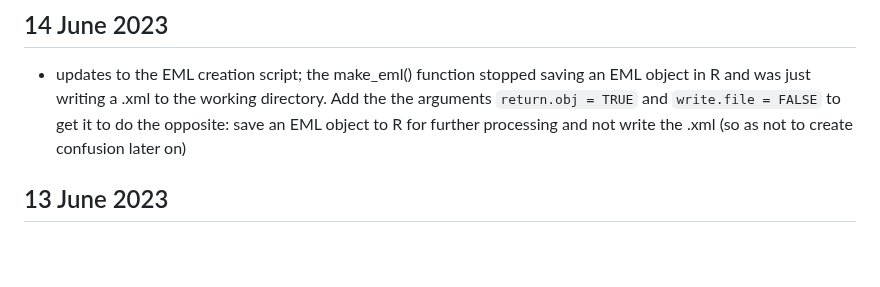
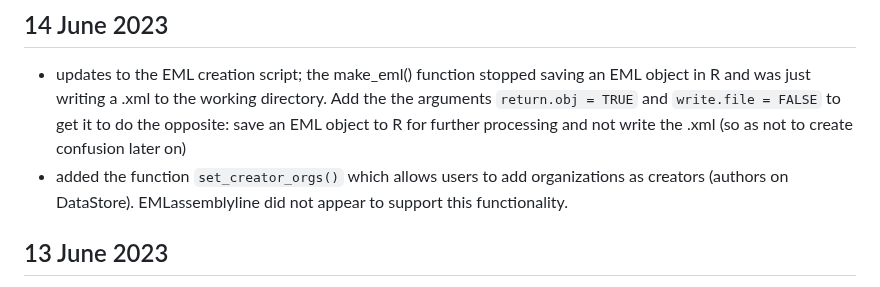
Before and after one commit to nationalparkservice/EMLeditor, a Markdown page: NEWS.md, the part around the change. Rendered like a GitHub page; blank space fills up the shorter version.

Commit message:
added info about new function set_creator_orgs

```diff
--- a/NEWS.md
+++ b/NEWS.md
@@ -2,6 +2,7 @@
 
 ## 14 June 2023
   * updates to the EML creation script; the make_eml() function stopped saving an EML object in R and was just writing a .xml to the working directory. Add the the arguments `return.obj = TRUE` and `write.file = FALSE` to get it to do the opposite: save an EML object to R for further processing and not write the .xml (so as not to create confusion later on)
+  * added the function `set_creator_orgs()` which allows users to add organizations as creators (authors on DataStore). EMLassemblyline did not appear to support this functionality.
 
 ## 13 June 2023
   * added the function `set_creator_orcids()` which allows users to add or edit ORCiDs for individuals (not organizations) listed as creators
```
